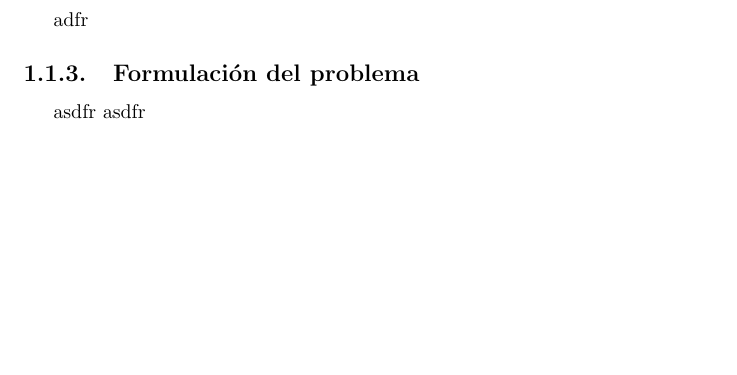
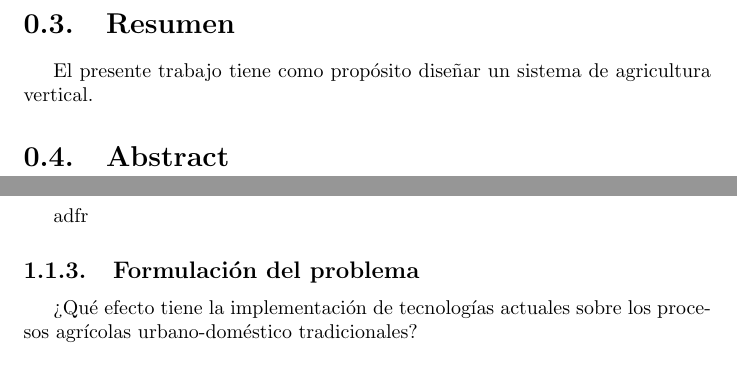
Before and after one commit to llaksa/raphi, a LaTeX document (informe.tex): part of page 7 of 16 before the commit and two parts of pages 5 and 8 of 17 after it, the two joined at a grey line, cut at the place of the change, the shorter picture padded with empty space. Compiled offline with pdfLaTeX.

Commit message:
looking for my destiny

```diff
--- a/informe.tex
+++ b/informe.tex
@@ -16,3 +20,8 @@
 \newpage
 \pagenumbering{arabic}
 
+\section{Resumen}
+El presente trabajo tiene como propósito diseñar un sistema de agricultura
+vertical.
+
+\section{Abstract}
@@ -109,6 +122,7 @@ relaciona con problemas sanitarios como es el caso de la mosca de la fruta.
 \subsection{Antecedentes del problema}
 adfr
 \subsection{Formulación del problema}
-asdfr
-asdfr
+
+¿Qué efecto tiene la implementación de tecnologías actuales sobre los procesos agrícolas urbano-doméstico tradicionales?
+
 \subsection{Justificación del estudio}
```
Also changed, not shown: informe.tex (18 more changed lines).
